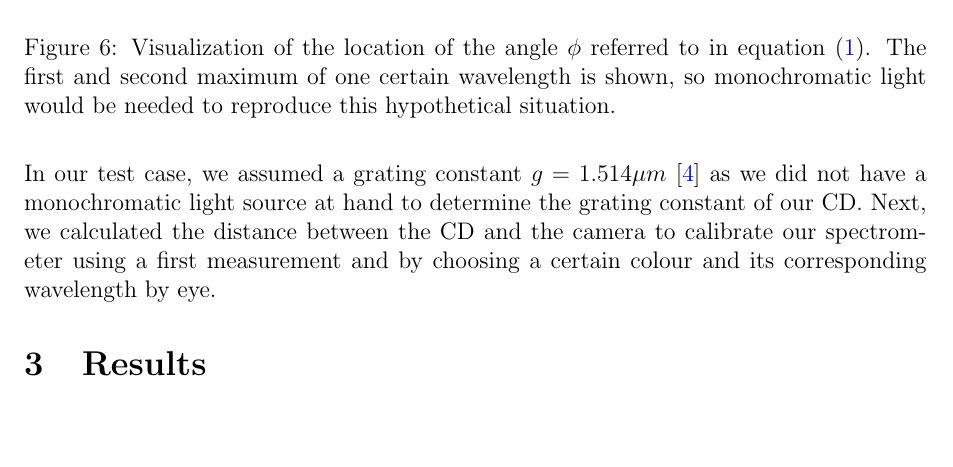
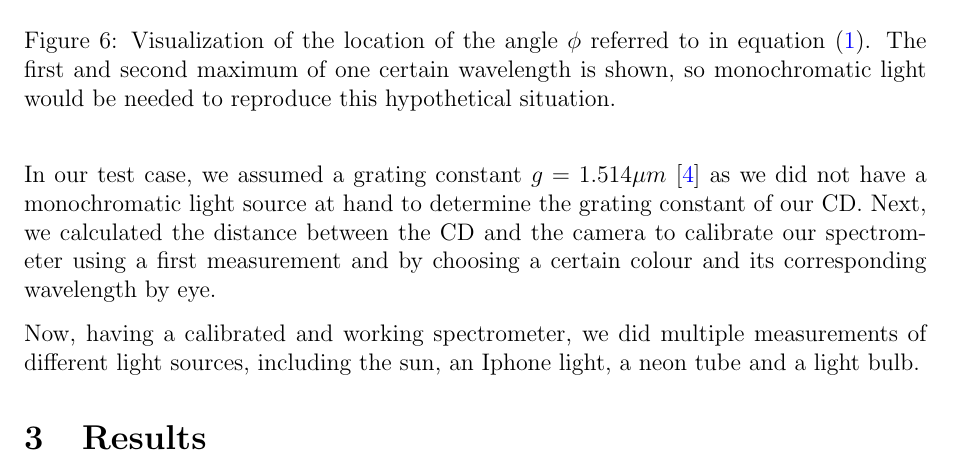
Before and after one commit to Noothless/Do-it-yourself-Spectrometer, a LaTeX paper (report/270323_Noa-Sendlhofer_Christian-Leser_spectrometer.tex, which reads report/src/2_methodology.tex): part of page 4 of 8, cut so that both start at the same text, the shorter picture padded with empty space. Compiled offline with pdfLaTeX.

Commit message:
Methodology light sources

```diff
--- a/report/src/2_methodology.tex
+++ b/report/src/2_methodology.tex
@@ -40,4 +40,4 @@
     In our test case, we assumed a grating constant $g = 1.514 \mu m$ \cite{src_grating_constant} as we did not have a monochromatic light source at hand to determine the grating constant of our CD.
     Next, we calculated the distance between the CD and the camera to calibrate our spectrometer using a first measurement and by choosing a certain colour and its corresponding wavelength by eye.
 
-    % Verschiedene Licht
+    Now, having a calibrated and working spectrometer, we did multiple measurements of different light sources, including the sun, an Iphone light, a neon tube and a light bulb.
```
